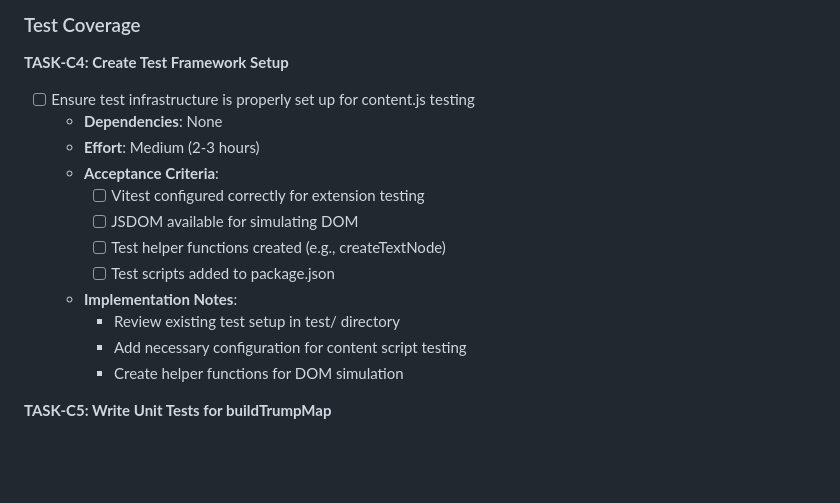
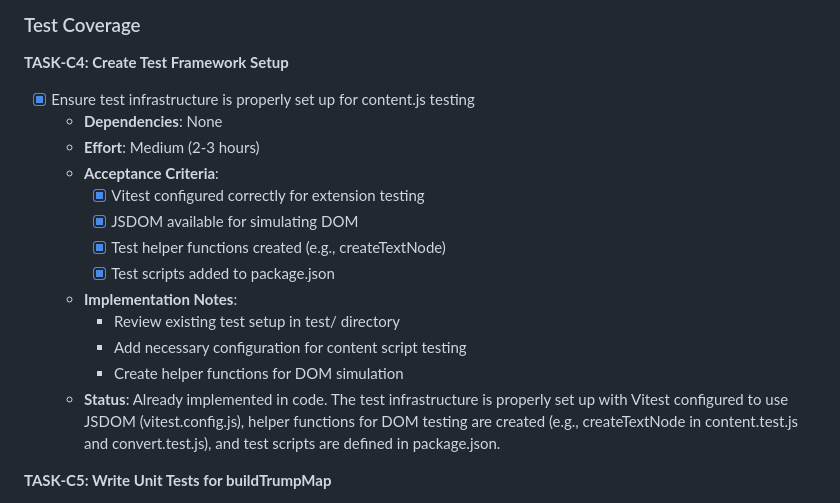
Before and after one commit to phrazzld/trump-goggles, a Markdown page: TODO.md, the part around the change. Drawn GitHub-style; blank space fills up the shorter version.

Commit message:
docs: update TODO.md to reflect existing test infrastructure
Mark TASK-C4 (Create Test Framework Setup) as completed since the test
infrastructure for content.js is already properly set up:

- Vitest is configured with JSDOM environment in vitest.config.js
- JSDOM is available and used in test files for DOM simulation
- Helper functions for testing (createTextNode, createDom) exist in test files
- Test scripts are properly defined in package.json

All acceptance criteria for this task were already met by the existing codebase.

```diff
--- a/TODO.md
+++ b/TODO.md
@@ -53,18 +53,19 @@ This document provides a structured, actionable breakdown of the tasks required
 ### Test Coverage
 
 **TASK-C4: Create Test Framework Setup**
-- [ ] Ensure test infrastructure is properly set up for content.js testing
+- [x] Ensure test infrastructure is properly set up for content.js testing
   - **Dependencies**: None
   - **Effort**: Medium (2-3 hours)
   - **Acceptance Criteria**:
-    - [ ] Vitest configured correctly for extension testing
-    - [ ] JSDOM available for simulating DOM
-    - [ ] Test helper functions created (e.g., createTextNode)
-    - [ ] Test scripts added to package.json
+    - [x] Vitest configured correctly for extension testing
+    - [x] JSDOM available for simulating DOM
+    - [x] Test helper functions created (e.g., createTextNode)
+    - [x] Test scripts added to package.json
   - **Implementation Notes**:
     - Review existing test setup in test/ directory
     - Add necessary configuration for content script testing
     - Create helper functions for DOM simulation
+  - **Status**: Already implemented in code. The test infrastructure is properly set up with Vitest configured to use JSDOM (vitest.config.js), helper functions for DOM testing are created (e.g., createTextNode in content.test.js and convert.test.js), and test scripts are defined in package.json.
 
 **TASK-C5: Write Unit Tests for buildTrumpMap**
 - [ ] Create comprehensive tests for the buildTrumpMap function
```
